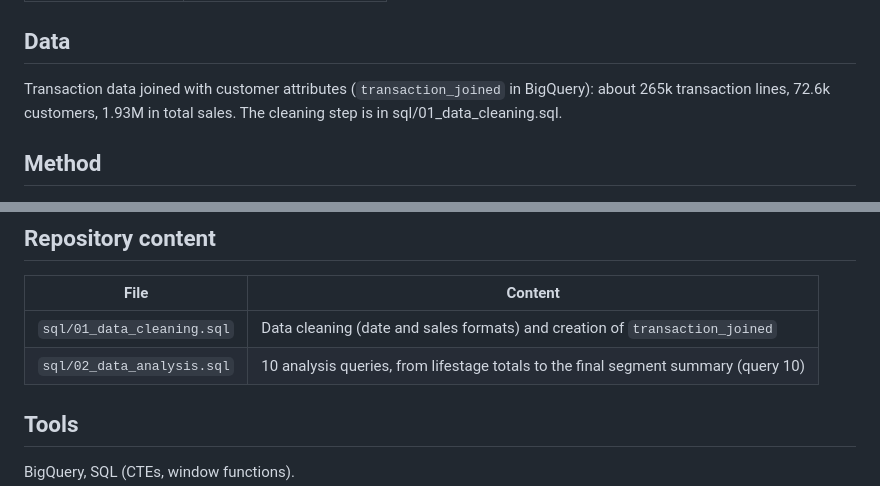
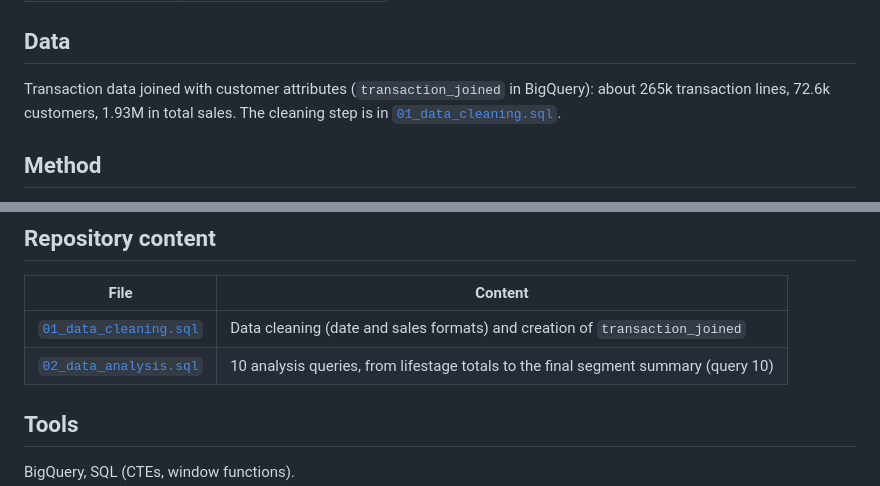
Before and after one commit to Thibouto/Quantium-retail-analytics, a Markdown page: SQL/README.md, 2 parts joined by grey strips. Drawn GitHub-style.

Commit message:
Fix file links in SQL README
Co-Authored-By: Claude Opus 5.5 <noreply@anthropic.com>

```diff
--- a/SQL/README.md
+++ b/SQL/README.md
@@ -16,7 +16,7 @@ Quantium's retail client wants to know which customer segments to target. For ea
 
 ## Data
 
-Transaction data joined with customer attributes (`transaction_joined` in BigQuery): about 265k transaction lines, 72.6k customers, 1.93M in total sales. The cleaning step is in sql/01_data_cleaning.sql.
+Transaction data joined with customer attributes (`transaction_joined` in BigQuery): about 265k transaction lines, 72.6k customers, 1.93M in total sales. The cleaning step is in [`01_data_cleaning.sql`](01_data_cleaning.sql).
 
 ## Method
 
@@ -55,8 +55,8 @@ Checks run on the results:
 
 | File | Content |
 |------|---------|
-| `sql/01_data_cleaning.sql` | Data cleaning (date and sales formats) and creation of `transaction_joined` |
-| `sql/02_data_analysis.sql` | 10 analysis queries, from lifestage totals to the final segment summary (query 10) |
+| [`01_data_cleaning.sql`](01_data_cleaning.sql) | Data cleaning (date and sales formats) and creation of `transaction_joined` |
+| [`02_data_analysis.sql`](02_data_analysis.sql) | 10 analysis queries, from lifestage totals to the final segment summary (query 10) |
 
 ## Tools
 
```
